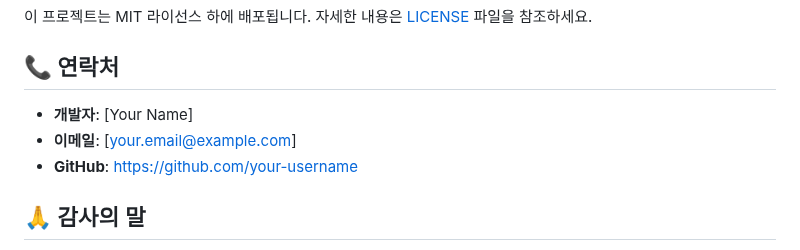
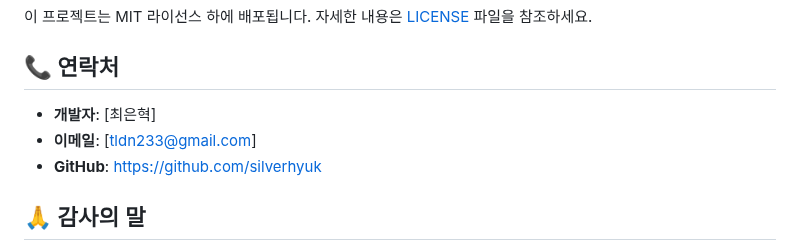
Before and after one commit to silverhyuk/Buckling-Simulator, a Markdown page: README.md, the part around the change. Drawn GitHub-style.

Commit message:
docs: 연락처 정보 업데이트
개발자 정보를 실제 연락처로 변경

플레이스홀더 텍스트를 실제 개발자명, 이메일 주소, 깃허브 프로필로 교체하여 문서 완성도를 높임

```diff
--- a/README.md
+++ b/README.md
@@ -185,9 +185,9 @@ EulerTesting.generateTestReport();
 
 ## 📞 연락처
 
-- **개발자**: [Your Name]
-- **이메일**: [your.email@example.com]
-- **GitHub**: [https://github.com/your-username](https://github.com/your-username)
+- **개발자**: [최은혁]
+- **이메일**: [tldn233@gmail.com]
+- **GitHub**: [https://github.com/silverhyuk](https://github.com/silverhyuk)
 
 ## 🙏 감사의 말
 
```
